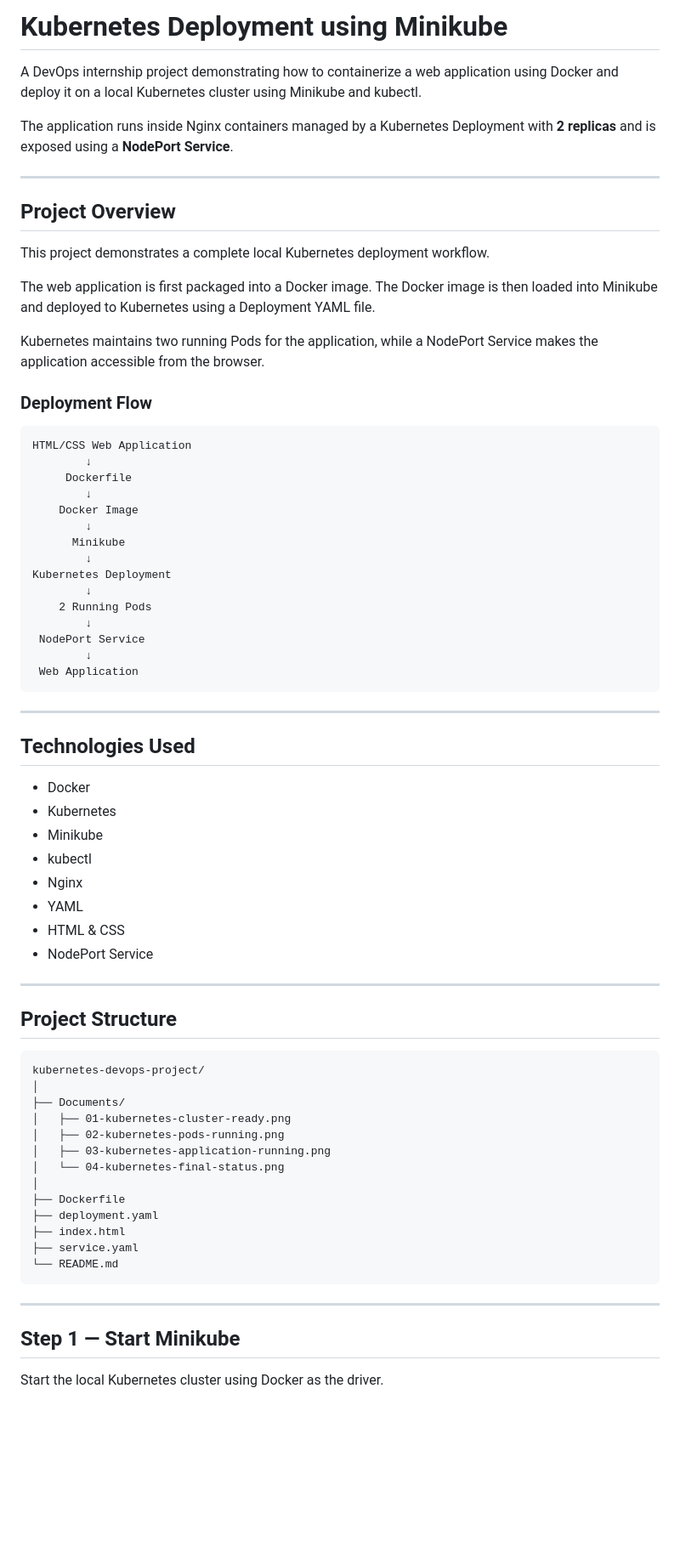
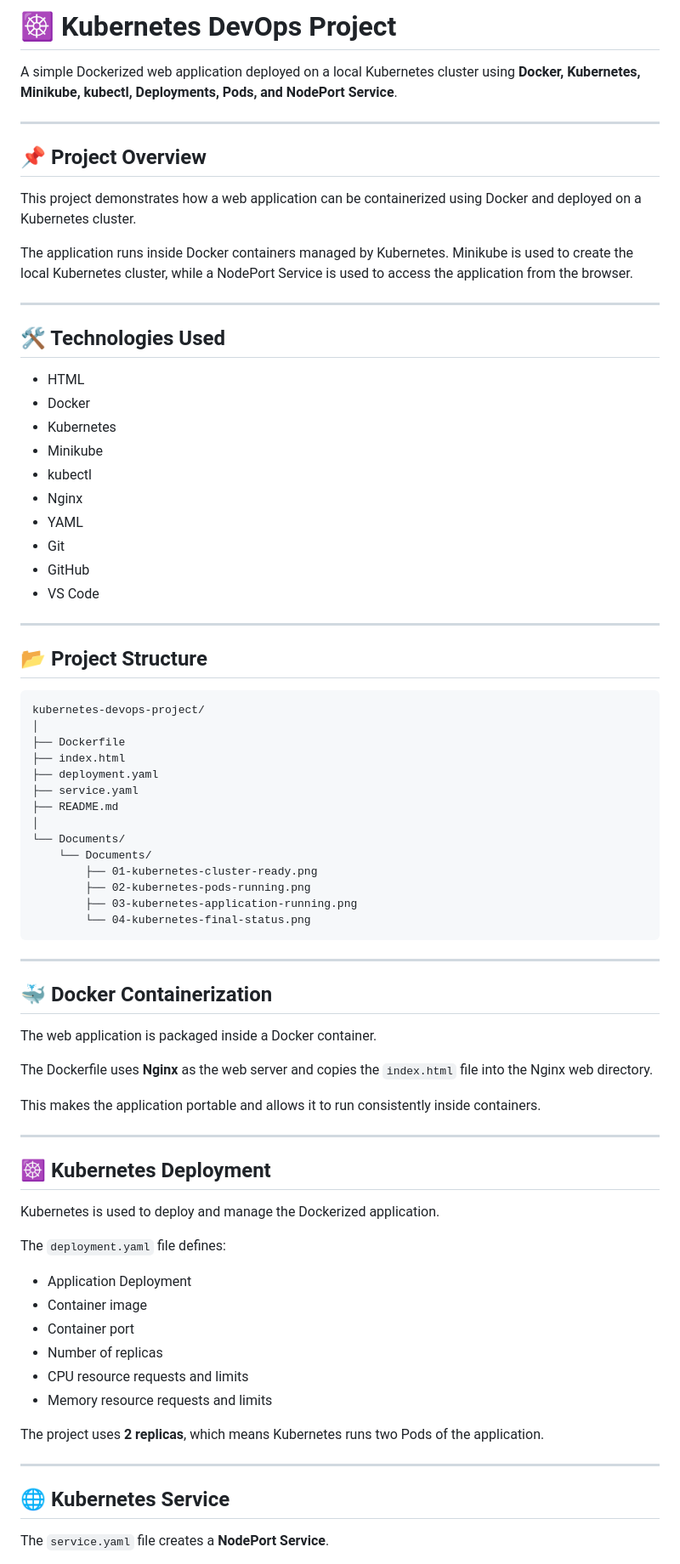
Before and after one commit to shreyansh234/kubernetes-devops-project, a Markdown page: README.md, the part around one of its changes. Shown at 85% size. Rendered like a GitHub page; blank space fills up the shorter version.

Commit message:
README
Updated README to enhance project description and structure.

````diff
--- a/README.md
+++ b/README.md
@@ -1,74 +1,81 @@
-# Kubernetes Deployment using Minikube
+# ☸️ Kubernetes DevOps Project
 
-A DevOps internship project demonstrating how to containerize a web application using Docker and deploy it on a local Kubernetes cluster using Minikube and kubectl.
-
-The application runs inside Nginx containers managed by a Kubernetes Deployment with **2 replicas** and is exposed using a **NodePort Service**.
+A simple Dockerized web application deployed on a local Kubernetes cluster using **Docker, Kubernetes, Minikube, kubectl, Deployments, Pods, and NodePort Service**.
 
 ---
 
-## Project Overview
+## 📌 Project Overview
 
-This project demonstrates a complete local Kubernetes deployment workflow.
+This project demonstrates how a web application can be containerized using Docker and deployed on a Kubernetes cluster.
 
-The web application is first packaged into a Docker image. The Docker image is then loaded into Minikube and deployed to Kubernetes using a Deployment YAML file.
-
-Kubernetes maintains two running Pods for the application, while a NodePort Service makes the application accessible from the browser.
-
-### Deployment Flow
-
-```text
-HTML/CSS Web Application
-        ↓
-     Dockerfile
-        ↓
-    Docker Image
-        ↓
-      Minikube
-        ↓
-Kubernetes Deployment
-        ↓
-    2 Running Pods
-        ↓
- NodePort Service
-        ↓
- Web Application
-```
+The application runs inside Docker containers managed by Kubernetes. Minikube is used to create the local Kubernetes cluster, while a NodePort Service is used to access the application from the browser.
 
 ---
 
-## Technologies Used
+## 🛠️ Technologies Used
 
+- HTML
 - Docker
 - Kubernetes
 - Minikube
 - kubectl
 - Nginx
 - YAML
-- HTML & CSS
-- NodePort Service
+- Git
+- GitHub
+- VS Code
 
 ---
 
-## Project Structure
+## 📂 Project Structure
 
 ```text
 kubernetes-devops-project/
 │
-├── Documents/
-│   ├── 01-kubernetes-cluster-ready.png
-│   ├── 02-kubernetes-pods-running.png
-│   ├── 03-kubernetes-application-running.png
-│   └── 04-kubernetes-final-status.png
+├── Dockerfile
+├── index.html
+├── deployment.yaml
+├── service.yaml
+├── README.md
 │
-├── Dockerfile
-├── deployment.yaml
-├── index.html
-├── service.yaml
-└── README.md
+└── Documents/
+    └── Documents/
+        ├── 01-kubernetes-cluster-ready.png
+        ├── 02-kubernetes-pods-running.png
+        ├── 03-kubernetes-application-running.png
+        └── 04-kubernetes-final-status.png
 ```
 
 ---
 
-## Step 1 — Start Minikube
+## 🐳 Docker Containerization
 
-Start the local Kubernetes cluster using Docker as the driver.
+The web application is packaged inside a Docker container.
+
+The Dockerfile uses **Nginx** as the web server and copies the `index.html` file into the Nginx web directory.
+
+This makes the application portable and allows it to run consistently inside containers.
+
+---
+
+## ☸️ Kubernetes Deployment
+
+Kubernetes is used to deploy and manage the Dockerized application.
+
+The `deployment.yaml` file defines:
+
+- Application Deployment
+- Container image
+- Container port
+- Number of replicas
+- CPU resource requests and limits
+- Memory resource requests and limits
+
+The project uses **2 replicas**, which means Kubernetes runs two Pods of the application.
+
+---
+
+## 🌐 Kubernetes Service
+
+The `service.yaml` file creates a **NodePort Service**.
+
````
Also changed, not shown: other parts of README.md (+104 -128 lines).
